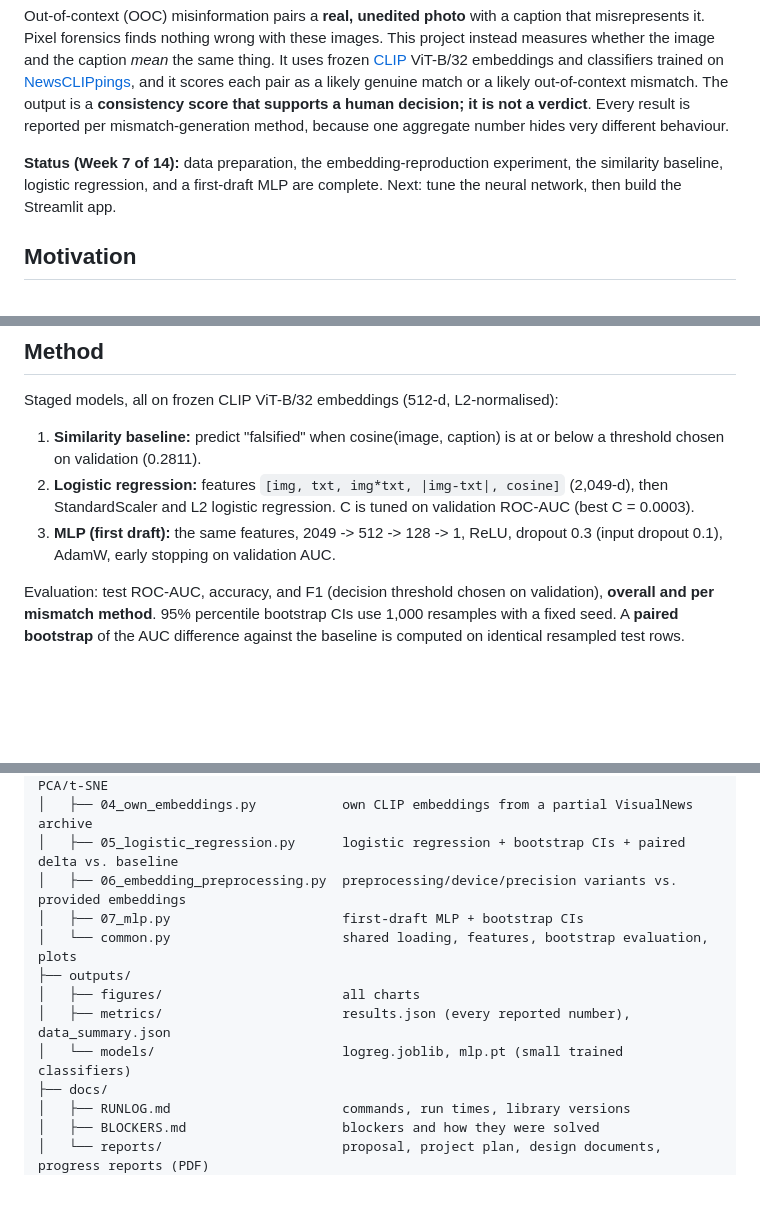
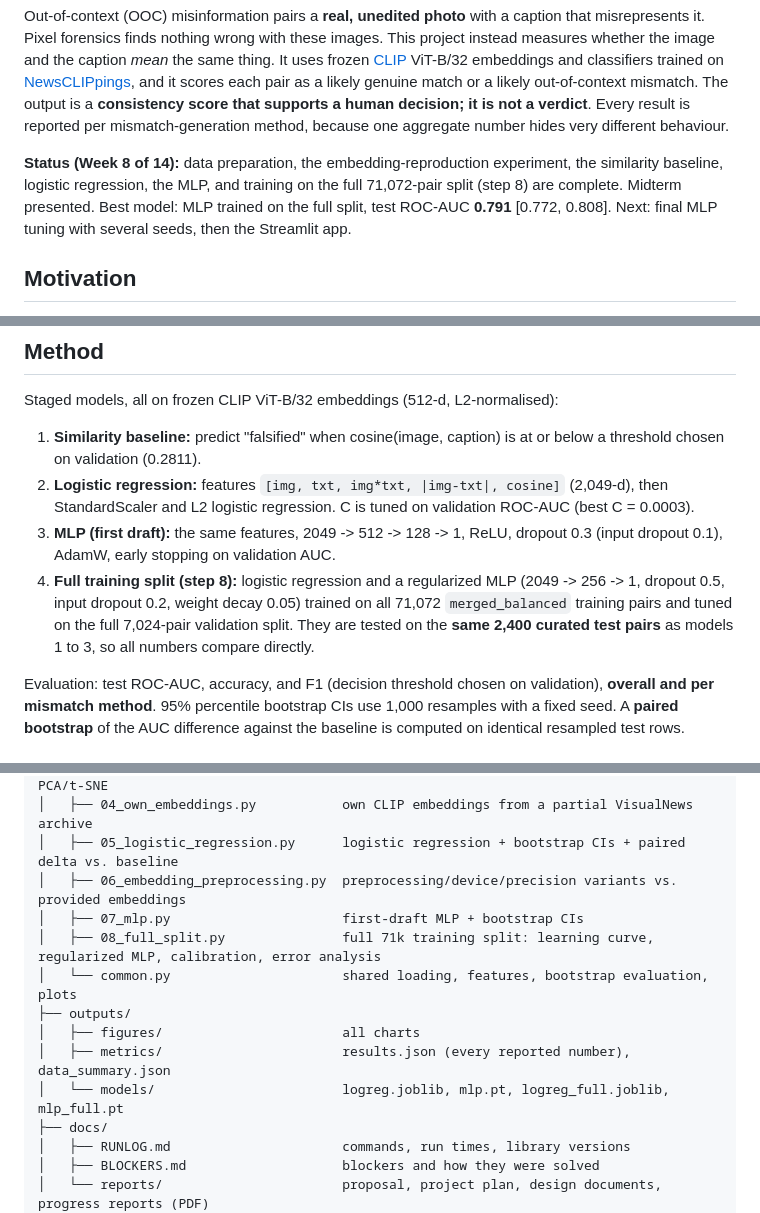
Before and after one commit to mohamedm-data/OOC-Misinformation-Detection, a Markdown page: README.md, 3 parts joined by grey strips. Rendered like a GitHub page; blank space fills up the shorter version.

```diff
--- a/README.md
+++ b/README.md
@@ -4,7 +4,7 @@ DATA5500 Senior Design, Fall 2026. Author: **Mohamed Mohamed**. Instructor: **We
 
 Out-of-context (OOC) misinformation pairs a **real, unedited photo** with a caption that misrepresents it. Pixel forensics finds nothing wrong with these images. This project instead measures whether the image and the caption *mean* the same thing. It uses frozen [CLIP](https://github.com/openai/CLIP) ViT-B/32 embeddings and classifiers trained on [NewsCLIPpings](https://github.com/g-luo/news_clippings), and it scores each pair as a likely genuine match or a likely out-of-context mismatch. The output is a **consistency score that supports a human decision; it is not a verdict**. Every result is reported per mismatch-generation method, because one aggregate number hides very different behaviour.
 
-**Status (Week 7 of 14):** data preparation, the embedding-reproduction experiment, the similarity baseline, logistic regression, and a first-draft MLP are complete. Next: tune the neural network, then build the Streamlit app.
+**Status (Week 8 of 14):** data preparation, the embedding-reproduction experiment, the similarity baseline, logistic regression, the MLP, and training on the full 71,072-pair split (step 8) are complete. Midterm presented. Best model: MLP trained on the full split, test ROC-AUC **0.791** [0.772, 0.808]. Next: final MLP tuning with several seeds, then the Streamlit app.
 
 ## Motivation
 - Out-of-context reuse is one of the cheapest and most common forms of visual misinformation. Because the image is authentic, reverse image search and manipulation detectors often fail to flag it.
@@ -24,6 +24,7 @@ Staged models, all on frozen CLIP ViT-B/32 embeddings (512-d, L2-normalised):
 1. **Similarity baseline:** predict "falsified" when cosine(image, caption) is at or below a threshold chosen on validation (0.2811).
 2. **Logistic regression:** features `[img, txt, img*txt, |img-txt|, cosine]` (2,049-d), then StandardScaler and L2 logistic regression. C is tuned on validation ROC-AUC (best C = 0.0003).
 3. **MLP (first draft):** the same features, 2049 -> 512 -> 128 -> 1, ReLU, dropout 0.3 (input dropout 0.1), AdamW, early stopping on validation AUC.
+4. **Full training split (step 8):** logistic regression and a regularized MLP (2049 -> 256 -> 1, dropout 0.5, input dropout 0.2, weight decay 0.05) trained on all 71,072 `merged_balanced` training pairs and tuned on the full 7,024-pair validation split. They are tested on the **same 2,400 curated test pairs** as models 1 to 3, so all numbers compare directly.
 
 Evaluation: test ROC-AUC, accuracy, and F1 (decision threshold chosen on validation), **overall and per mismatch method**. 95% percentile bootstrap CIs use 1,000 resamples with a fixed seed. A **paired bootstrap** of the AUC difference against the baseline is computed on identical resampled test rows.
 
@@ -88,11 +111,12 @@ PCA and t-SNE of 2,000 test pairs show **no** genuine/falsified separation in 2-
 │   ├── 05_logistic_regression.py      logistic regression + bootstrap CIs + paired delta vs. baseline
 │   ├── 06_embedding_preprocessing.py  preprocessing/device/precision variants vs. provided embeddings
 │   ├── 07_mlp.py                      first-draft MLP + bootstrap CIs
+│   ├── 08_full_split.py               full 71k training split: learning curve, regularized MLP, calibration, error analysis
 │   └── common.py                      shared loading, features, bootstrap evaluation, plots
 ├── outputs/
 │   ├── figures/                       all charts
 │   ├── metrics/                       results.json (every reported number), data_summary.json
-│   └── models/                        logreg.joblib, mlp.pt (small trained classifiers)
+│   └── models/                        logreg.joblib, mlp.pt, logreg_full.joblib, mlp_full.pt
 ├── docs/
 │   ├── RUNLOG.md                      commands, run times, library versions
 │   ├── BLOCKERS.md                    blockers and how they were solved
```
Also changed, not shown: other parts of README.md (+27 -4 lines), docs/BLOCKERS.md (+1 -0 lines), docs/RUNLOG.md (+2 -0 lines), outputs/figures/fig_auc_full_vs_subset.png (added), outputs/figures/fig_calibration.png (added), outputs/figures/fig_learning_curve.png (added), 5 other files.
